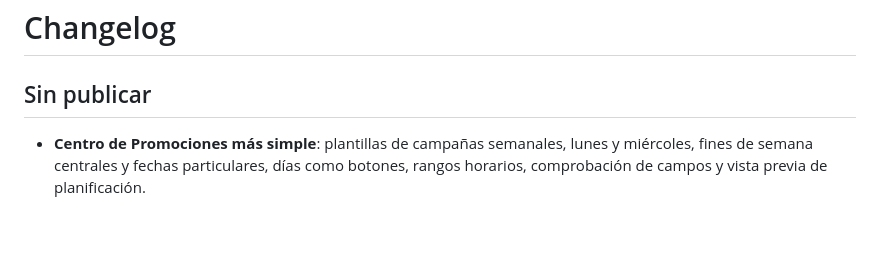
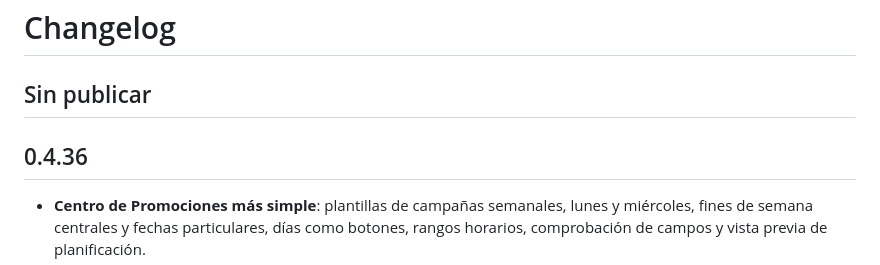
Before and after one commit to danielcamposlozada/sahten, a Markdown page: CHANGELOG.md, the part around the change. Rendered like a GitHub page; blank space fills up the shorter version.

Commit message:
chore(release): preparar Sahten v0.4.36 con editor guiado de promociones

```diff
--- a/CHANGELOG.md
+++ b/CHANGELOG.md
@@ -1,6 +1,8 @@
 # Changelog
 
 ## Sin publicar
+
+## 0.4.36
 
 - **Centro de Promociones más simple**: plantillas de campañas semanales, lunes y miércoles, fines de semana centrales y fechas particulares, días como botones, rangos horarios, comprobación de campos y vista previa de planificación.
 - **Switches en vivo**: visibles en grilla, editor y control online; estado siempre confirmado con revisión del servidor y sincronización periódica de 10 segundos. No permiten activación comercial si el checkout promocional no está publicado y validado.
```
